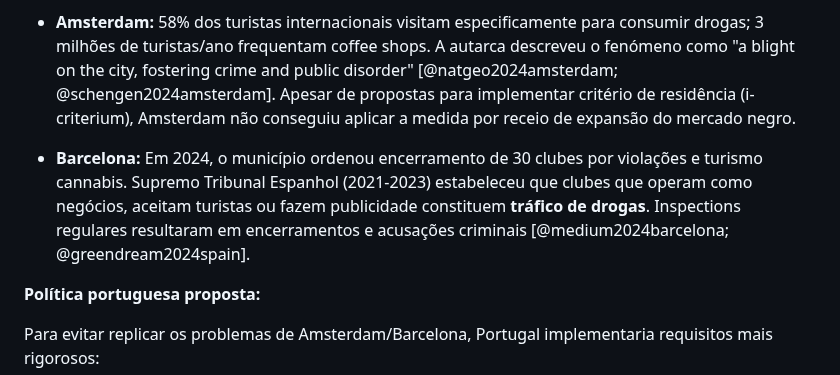
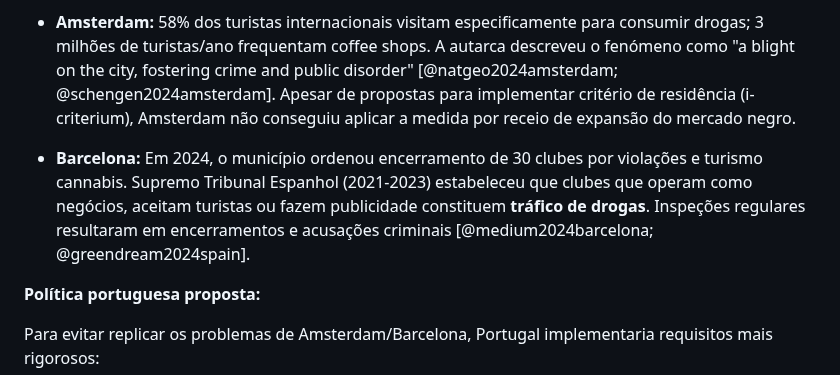
Before and after one commit to bcamarneiro/cannabis-legalization, a Markdown page: chapters/13-anexo-a-clubes.md, the part around the change. Rendered like a GitHub page.

```diff
--- a/chapters/13-anexo-a-clubes.md
+++ b/chapters/13-anexo-a-clubes.md
@@ -38,7 +38,7 @@ O turismo cannabis cria problemas documentados em cidades europeias:
 
 * **Amsterdam:** 58% dos turistas internacionais visitam especificamente para consumir drogas; 3 milhões de turistas/ano frequentam coffee shops. A autarca descreveu o fenómeno como "a blight on the city, fostering crime and public disorder" [@natgeo2024amsterdam; @schengen2024amsterdam]. Apesar de propostas para implementar critério de residência (i-criterium), Amsterdam não conseguiu aplicar a medida por receio de expansão do mercado negro.
 
-* **Barcelona:** Em 2024, o município ordenou encerramento de 30 clubes por violações e turismo cannabis. Supremo Tribunal Espanhol (2021-2023) estabeleceu que clubes que operam como negócios, aceitam turistas ou fazem publicidade constituem **tráfico de drogas**. Inspections regulares resultaram em encerramentos e acusações criminais [@medium2024barcelona; @greendream2024spain].
+* **Barcelona:** Em 2024, o município ordenou encerramento de 30 clubes por violações e turismo cannabis. Supremo Tribunal Espanhol (2021-2023) estabeleceu que clubes que operam como negócios, aceitam turistas ou fazem publicidade constituem **tráfico de drogas**. Inspeções regulares resultaram em encerramentos e acusações criminais [@medium2024barcelona; @greendream2024spain].
 
 **Política portuguesa proposta:**
 
```
Also changed, not shown: chapters/08-pilar-recreativa.md (+3 -3 lines), chapters/10-posicoes-partidarias.md (+1 -1 lines).
